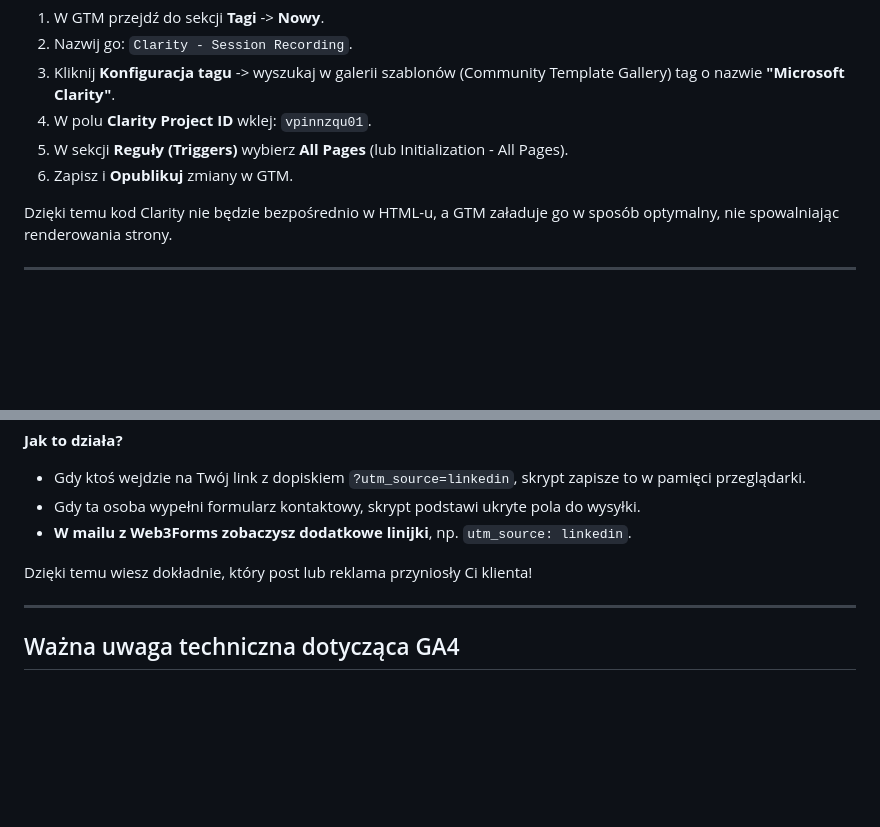
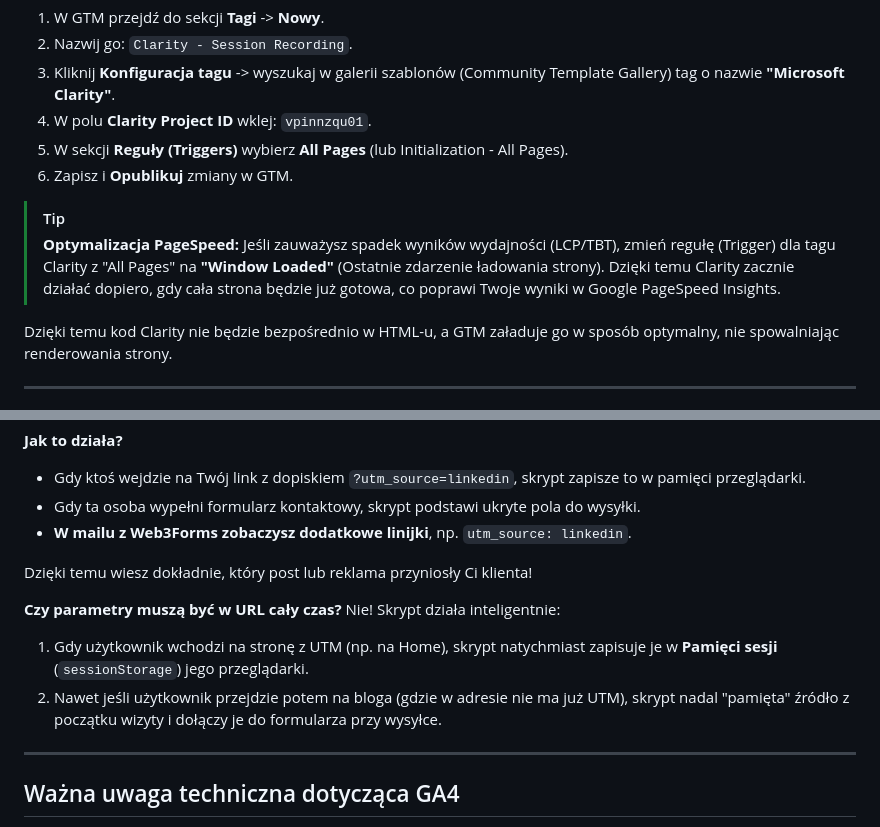
Before and after one commit to xszelagx/xszelagx.github.io, a Markdown page: GTM_SETUP_GUIDE.md, 2 parts joined by grey strips. Rendered like a GitHub page; blank space fills up the shorter version.

```diff
--- a/GTM_SETUP_GUIDE.md
+++ b/GTM_SETUP_GUIDE.md
@@ -83,6 +83,9 @@ To narzędzie pozwoli Ci oglądać, jak użytkownicy poruszają się po stronie
 5.  W sekcji **Reguły (Triggers)** wybierz **All Pages** (lub Initialization - All Pages).
 6.  Zapisz i **Opublikuj** zmiany w GTM.
 
+> [!TIP]
+> **Optymalizacja PageSpeed:** Jeśli zauważysz spadek wyników wydajności (LCP/TBT), zmień regułę (Trigger) dla tagu Clarity z "All Pages" na **"Window Loaded"** (Ostatnie zdarzenie ładowania strony). Dzięki temu Clarity zacznie działać dopiero, gdy cała strona będzie już gotowa, co poprawi Twoje wyniki w Google PageSpeed Insights.
+
 Dzięki temu kod Clarity nie będzie bezpośrednio w HTML-u, a GTM załaduje go w sposób optymalny, nie spowalniając renderowania strony.
 
 ---
@@ -97,6 +100,11 @@ Wprowadziliśmy do kodu `js/script.js` funkcję, która automatycznie wyłapuje
 
 Dzięki temu wiesz dokładnie, który post lub reklama przyniosły Ci klienta!
 
+**Czy parametry muszą być w URL cały czas?**
+Nie! Skrypt działa inteligentnie:
+1.  Gdy użytkownik wchodzi na stronę z UTM (np. na Home), skrypt natychmiast zapisuje je w **Pamięci sesji** (`sessionStorage`) jego przeglądarki.
+2.  Nawet jeśli użytkownik przejdzie potem na bloga (gdzie w adresie nie ma już UTM), skrypt nadal "pamięta" źródło z początku wizyty i dołączy je do formularza przy wysyłce.
+
 ---
 
 ## Ważna uwaga techniczna dotycząca GA4
```
